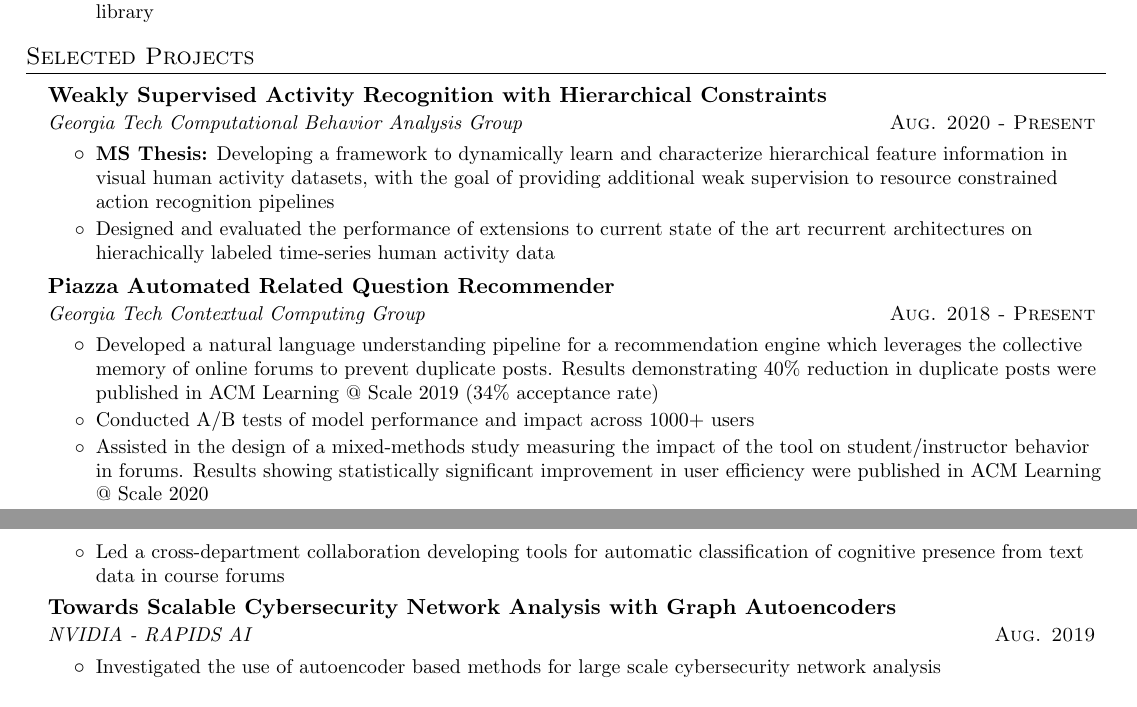
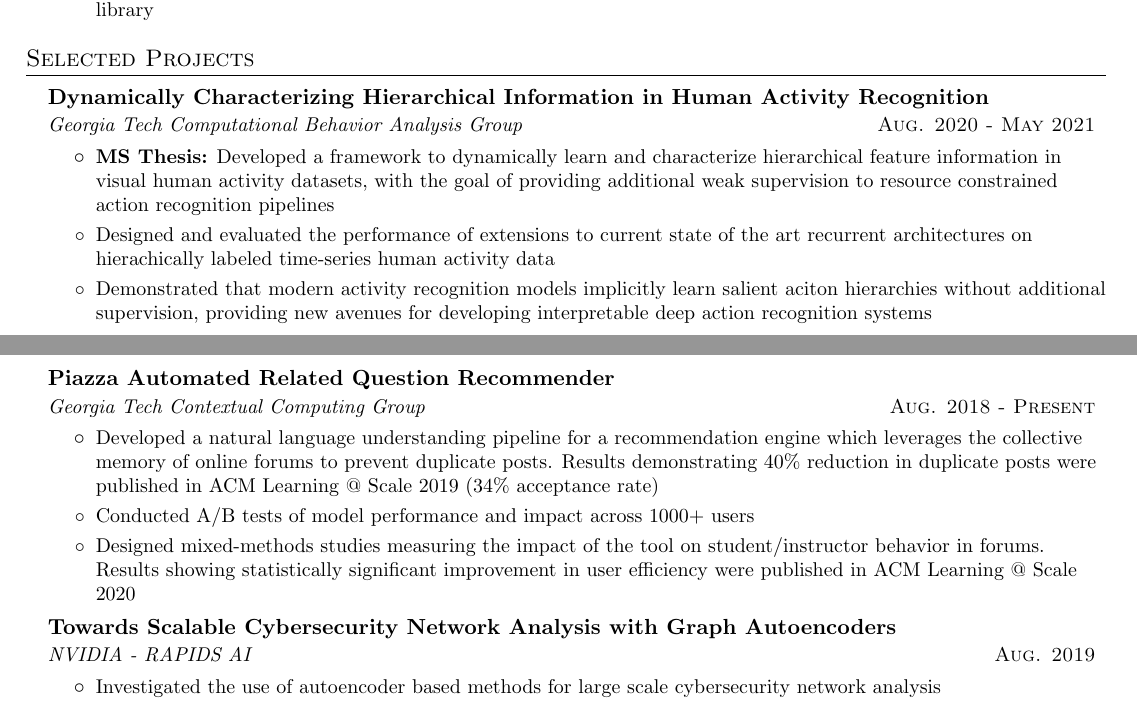
Before and after one commit to RFinkelberg/Resume, a LaTeX CV (resume.tex): two parts of pages 1 and 2 of 2, joined at a grey line, cut so that both start at the same text. Compiled offline with pdfLaTeX.

Commit message:
Updated MS project, fixed spacing

```diff
--- a/resume.tex
+++ b/resume.tex
@@ -51,11 +51,11 @@
 % Custom commands
 \newcommand{\resumeItem}[2]{
   \item\small{
-    \textbf{#1}{: #2 \vspace{-2pt}}
+    \textbf{#1}{: #2 \vspace{-1.0pt}}
   }
 }
 \newcommand{\resumePlainItem}[1]{
-  \item\small{#1 \vspace{-2pt}}
+  \item\small{#1 \vspace{-1.0pt}}
 }
 
 \newcommand{\resumeSubheading}[4]{
@@ -174,13 +174,17 @@
 
 \section{Selected Projects}
   \begin{resumeSubheadingList}
-    \resumeSubheading{Weakly Supervised Activity Recognition with Hierarchical Constraints}{}
-    {Georgia Tech Computational Behavior Analysis Group}{Aug. 2020 - Present}
+    % \resumeSubheading{Weakly Supervised Activity Recognition with Hierarchical Constraints}{}
+    \resumeSubheading{Dynamically Characterizing Hierarchical Information in Human Activity Recognition}{}
+    {Georgia Tech Computational Behavior Analysis Group}{\hspace{-1.0in} Aug. 2020 - May 2021}
     \begin{resumeItemList}
-      \resumePlainItem{\textbf{MS Thesis:} Developing a framework to dynamically learn and characterize
+      \resumePlainItem{\textbf{MS Thesis:} Developed a framework to dynamically learn and characterize
       hierarchical feature information in visual human activity datasets,
       with the goal of providing additional weak supervision to resource constrained
       action recognition pipelines}
       \resumePlainItem{Designed and evaluated the performance of extensions to current state of the art recurrent architectures
       on hierachically labeled time-series human activity data}
+      \resumePlainItem{Demonstrated that modern activity recognition models implicitly learn salient
+      aciton hierarchies without additional supervision, providing new avenues for developing
+      interpretable deep action recognition systems}
     \end{resumeItemList}
@@ -195,11 +200,11 @@
       online forums to prevent duplicate posts. Results demonstrating 40\% reduction in
       duplicate posts were published in ACM Learning @ Scale 2019 (34\% acceptance rate)}
       \resumePlainItem{Conducted A/B tests of model performance and impact across $1000+$ users}
-      \resumePlainItem{Assisted in the design of a mixed-methods study measuring the impact of
+      \resumePlainItem{Designed mixed-methods studies measuring the impact of
       the tool on student/instructor behavior in forums. Results showing statistically significant
       improvement in user efficiency were published in ACM Learning @ Scale 2020}
-      \resumePlainItem{Led a cross-department collaboration developing tools for automatic classification
-      of cognitive presence from text data in course forums}
+      % \resumePlainItem{Led a cross-department collaboration developing tools for automatic classification
+      % of cognitive presence from text data in course forums}
       % \resumePlainItem{Published as \textit{PARQR: Augmenting the Piazza Online Forum to Better Support Degree Seeking Online Masters Students},
       % showing a 40\% reduction in duplicate posts} % TODO consider removing name here
     \end{resumeItemList}
```
Also changed, not shown: resume.pdf, resume.tex (3 more changed lines).
